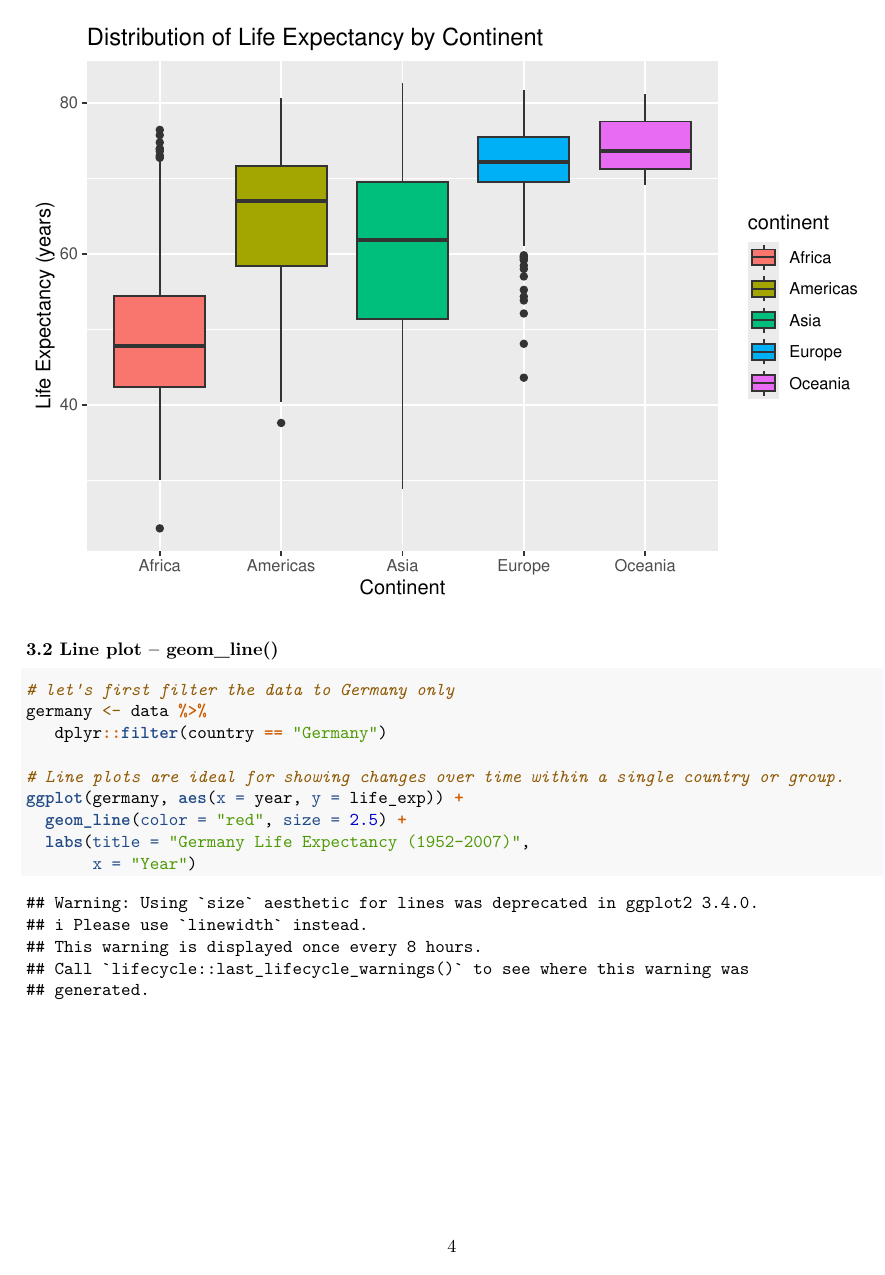
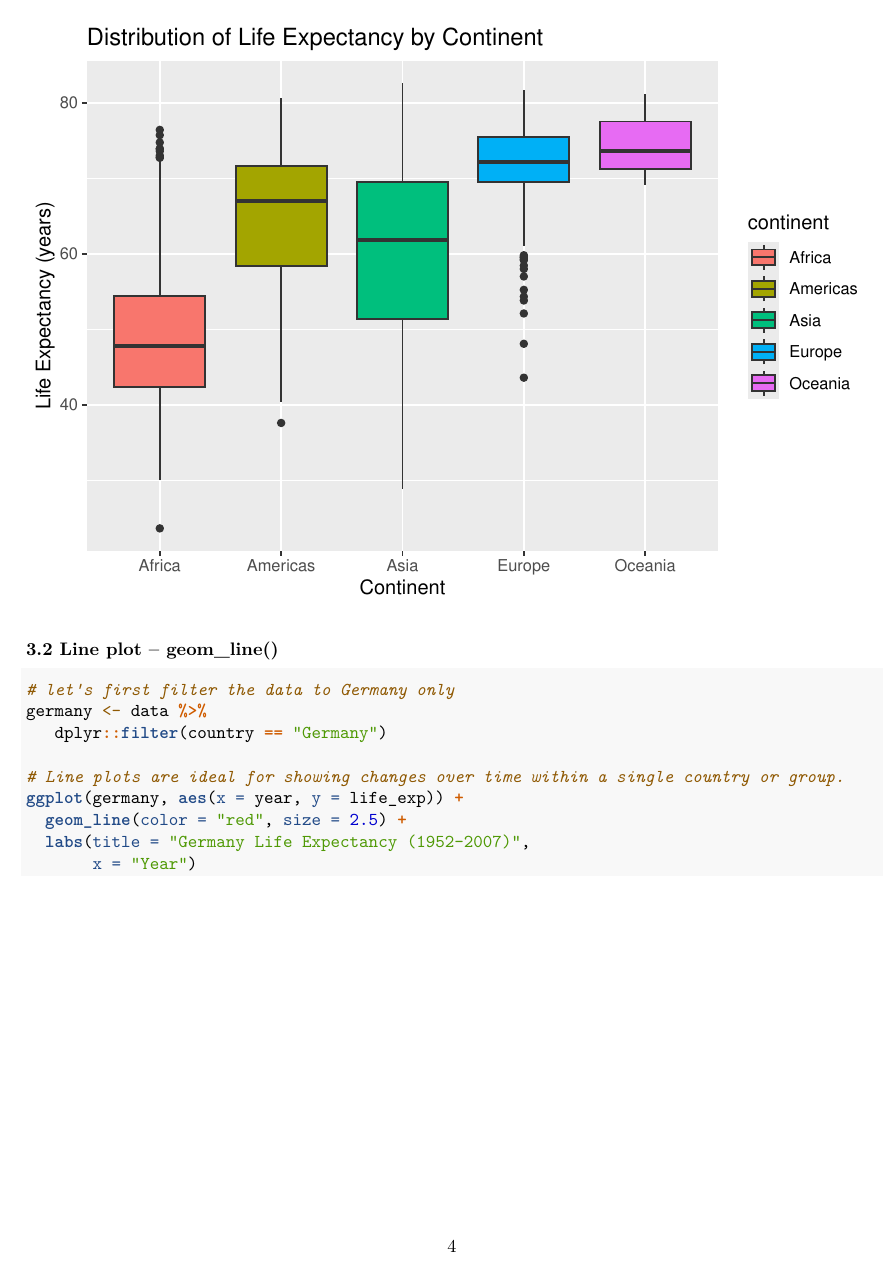
Before and after one commit to rsteinitz/R-data-analysis, an R Markdown document (Week 3/Week3_Grouping_Summarizing.Rmd): page 4 of 7. Rendered offline with R 4.5, knitr and Pandoc, then LaTeX, with nearby package versions; column names are cleaned by a stand-in for the janitor package.

Commit message:
disabled messages in knitting

````diff
--- a/Week 3/Week3_Grouping_Summarizing.Rmd
+++ b/Week 3/Week3_Grouping_Summarizing.Rmd
@@ -8,6 +8,10 @@ output:
 editor_options:
   chunk_output_type: console
 ---
+
+```{r setup, include=FALSE}
+knitr::opts_chunk$set(warning = FALSE)
+```
 
 # Skills Learning – Lecture
 
````
Also changed, not shown: Week 3/Week3_Grouping_Summarizing.pdf.
